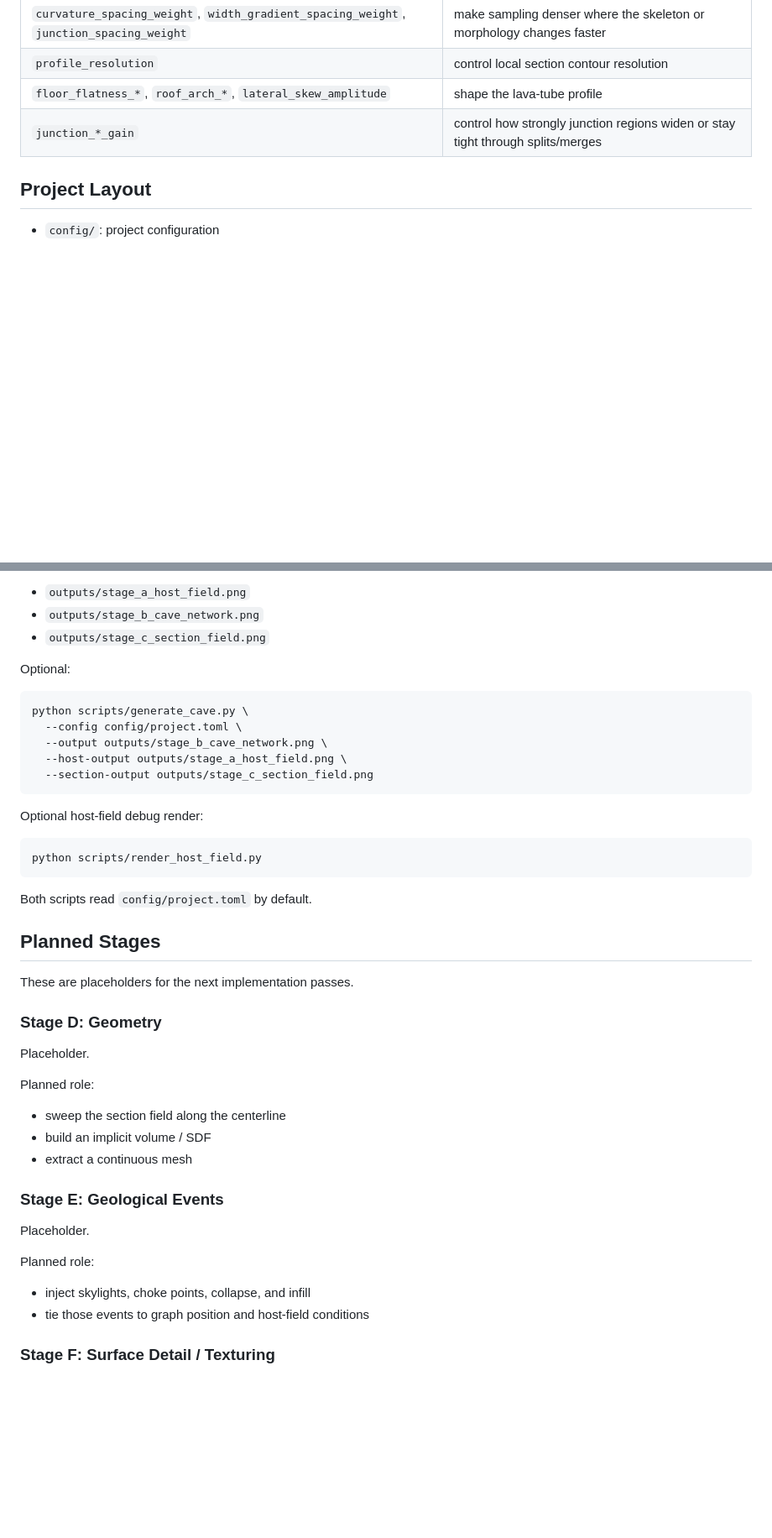
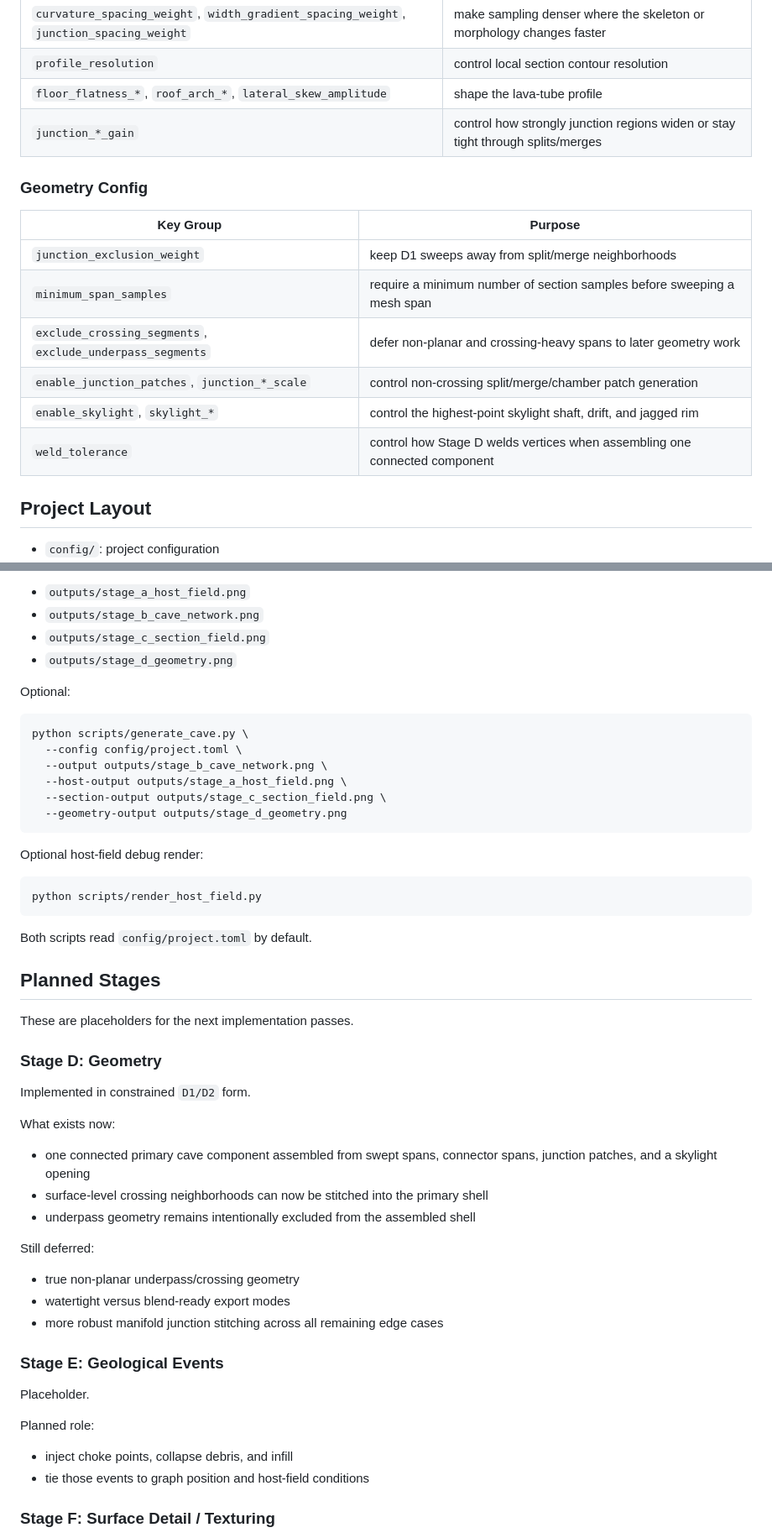
Before and after one commit to Gabryss/P.L.U.M.E-Advanced, a Markdown page: README.md, 2 parts joined by grey strips. Shown at 84% size. Drawn GitHub-style; blank space fills up the shorter version.

````diff
--- a/README.md
+++ b/README.md
@@ -175,6 +201,17 @@ one value produces a different geology and a different cave family.
 | `floor_flatness_*`, `roof_arch_*`, `lateral_skew_amplitude` | shape the lava-tube profile |
 | `junction_*_gain` | control how strongly junction regions widen or stay tight through splits/merges |
 
+### Geometry Config
+
+| Key Group | Purpose |
+|---|---|
+| `junction_exclusion_weight` | keep D1 sweeps away from split/merge neighborhoods |
+| `minimum_span_samples` | require a minimum number of section samples before sweeping a mesh span |
+| `exclude_crossing_segments`, `exclude_underpass_segments` | defer non-planar and crossing-heavy spans to later geometry work |
+| `enable_junction_patches`, `junction_*_scale` | control non-crossing split/merge/chamber patch generation |
+| `enable_skylight`, `skylight_*` | control the highest-point skylight shaft, drift, and jagged rim |
+| `weld_tolerance` | control how Stage D welds vertices when assembling one connected component |
+
 ## Project Layout
 
 - `config/`: project configuration
@@ -204,6 +241,7 @@ That one command produces:
 - `outputs/stage_a_host_field.png`
 - `outputs/stage_b_cave_network.png`
 - `outputs/stage_c_section_field.png`
+- `outputs/stage_d_geometry.png`
 
 Optional:
 
@@ -212,7 +250,8 @@ python scripts/generate_cave.py \
   --config config/project.toml \
   --output outputs/stage_b_cave_network.png \
   --host-output outputs/stage_a_host_field.png \
-  --section-output outputs/stage_c_section_field.png
+  --section-output outputs/stage_c_section_field.png \
+  --geometry-output outputs/stage_d_geometry.png
 ```
 
 Optional host-field debug render:
@@ -229,13 +268,19 @@ These are placeholders for the next implementation passes.
 
 ### Stage D: Geometry
 
-Placeholder.
+Implemented in constrained `D1/D2` form.
 
-Planned role:
+What exists now:
 
-- sweep the section field along the centerline
-- build an implicit volume / SDF
-- extract a continuous mesh
+- one connected primary cave component assembled from swept spans, connector spans, junction patches, and a skylight opening
+- surface-level crossing neighborhoods can now be stitched into the primary shell
+- underpass geometry remains intentionally excluded from the assembled shell
+
+Still deferred:
+
+- true non-planar underpass/crossing geometry
+- watertight versus blend-ready export modes
+- more robust manifold junction stitching across all remaining edge cases
 
 ### Stage E: Geological Events
 
@@ -243,7 +288,7 @@ Placeholder.
 
 Planned role:
 
-- inject skylights, choke points, collapse, and infill
+- inject choke points, collapse debris, and infill
 - tie those events to graph position and host-field conditions
 
 ### Stage F: Surface Detail / Texturing
````
Also changed, not shown: other parts of README.md (+33 -6 lines).
